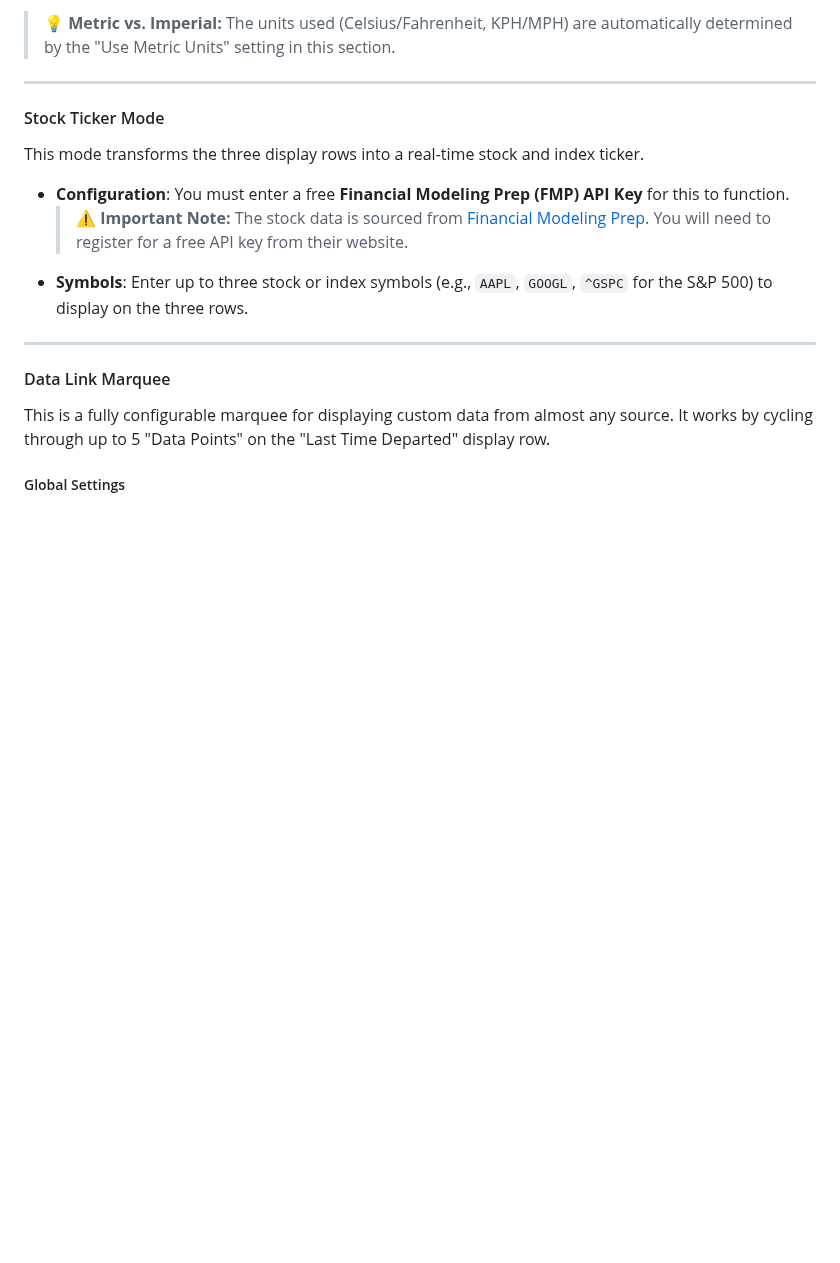
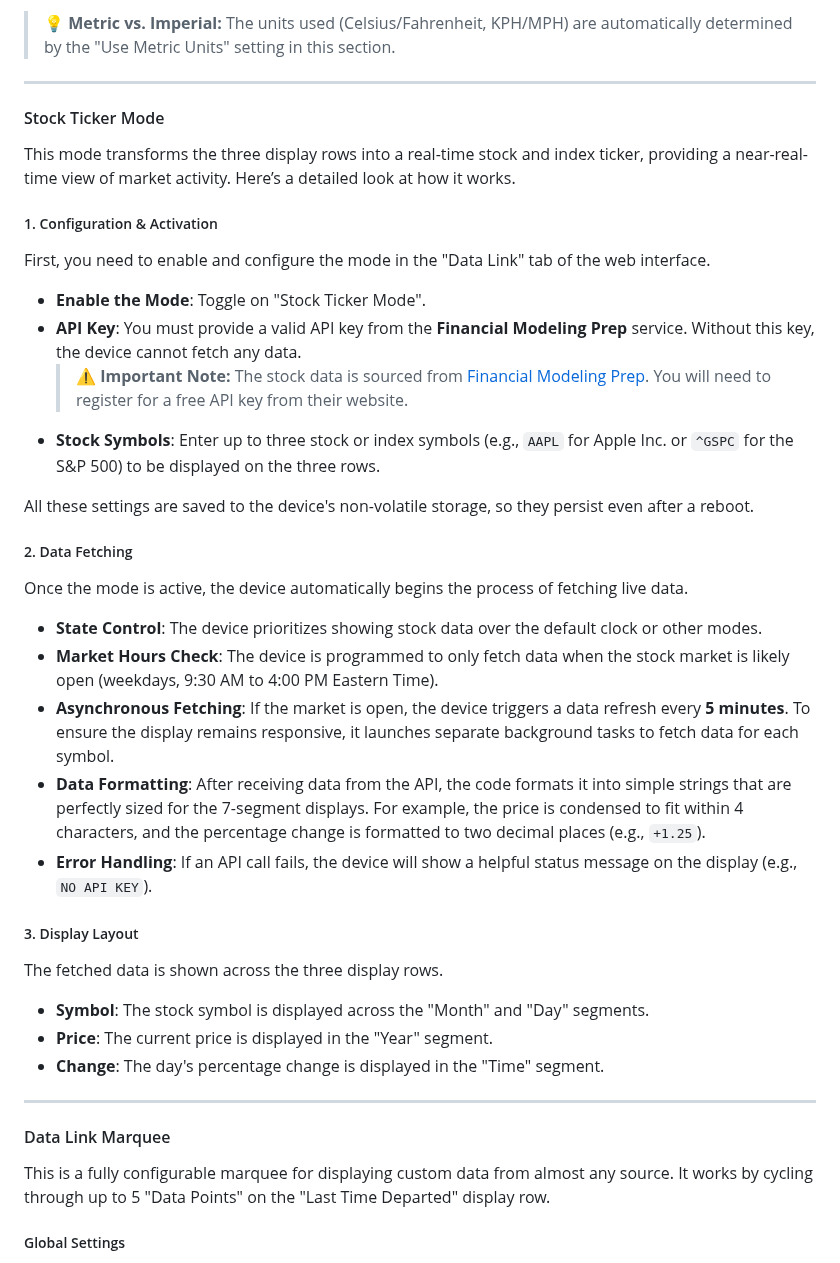
Before and after one commit to rananna/back-to-the-future-timecircuits, a Markdown page: docs/USAGE.md, the part around the change. GitHub-like rendering; blank space fills up the shorter version.

Commit message:
Improve documentation for Stock Ticker Mode
The existing documentation for the Stock Ticker Mode in USAGE.md was very brief. It mentioned the feature but did not explain how it worked in detail.

This change replaces the short summary with a comprehensive, multi-part explanation covering configuration, data fetching, and display layout. This provides users with a much clearer understanding of how to set up and use the feature.

The new content was generated based on a thorough analysis of the codebase and consolidated into the main USAGE.md file for better discoverability.

```diff
--- a/docs/USAGE.md
+++ b/docs/USAGE.md
@@ -119,10 +119,33 @@ While fetching data, the display will show `WEA TH ER ----`. Once loaded, it wil
 ---
 
 #### Stock Ticker Mode
-This mode transforms the three display rows into a real-time stock and index ticker.
-*   **Configuration**: You must enter a free **Financial Modeling Prep (FMP) API Key** for this to function.
+This mode transforms the three display rows into a real-time stock and index ticker, providing a near-real-time view of market activity. Here’s a detailed look at how it works.
+
+##### 1. Configuration & Activation
+First, you need to enable and configure the mode in the "Data Link" tab of the web interface.
+
+*   **Enable the Mode**: Toggle on "Stock Ticker Mode".
+*   **API Key**: You must provide a valid API key from the **Financial Modeling Prep** service. Without this key, the device cannot fetch any data.
     > ⚠️ **Important Note:** The stock data is sourced from [Financial Modeling Prep](https://site.financialmodelingprep.com/developer/docs). You will need to register for a free API key from their website.
-*   **Symbols**: Enter up to three stock or index symbols (e.g., `AAPL`, `GOOGL`, `^GSPC` for the S&P 500) to display on the three rows.
+*   **Stock Symbols**: Enter up to three stock or index symbols (e.g., `AAPL` for Apple Inc. or `^GSPC` for the S&P 500) to be displayed on the three rows.
+
+All these settings are saved to the device's non-volatile storage, so they persist even after a reboot.
+
+##### 2. Data Fetching
+Once the mode is active, the device automatically begins the process of fetching live data.
+
+*   **State Control**: The device prioritizes showing stock data over the default clock or other modes.
+*   **Market Hours Check**: The device is programmed to only fetch data when the stock market is likely open (weekdays, 9:30 AM to 4:00 PM Eastern Time).
+*   **Asynchronous Fetching**: If the market is open, the device triggers a data refresh every **5 minutes**. To ensure the display remains responsive, it launches separate background tasks to fetch data for each symbol.
+*   **Data Formatting**: After receiving data from the API, the code formats it into simple strings that are perfectly sized for the 7-segment displays. For example, the price is condensed to fit within 4 characters, and the percentage change is formatted to two decimal places (e.g., `+1.25`).
+*   **Error Handling**: If an API call fails, the device will show a helpful status message on the display (e.g., `NO API KEY`).
+
+##### 3. Display Layout
+The fetched data is shown across the three display rows.
+
+*   **Symbol**: The stock symbol is displayed across the "Month" and "Day" segments.
+*   **Price**: The current price is displayed in the "Year" segment.
+*   **Change**: The day's percentage change is displayed in the "Time" segment.
 
 ---
 
```
